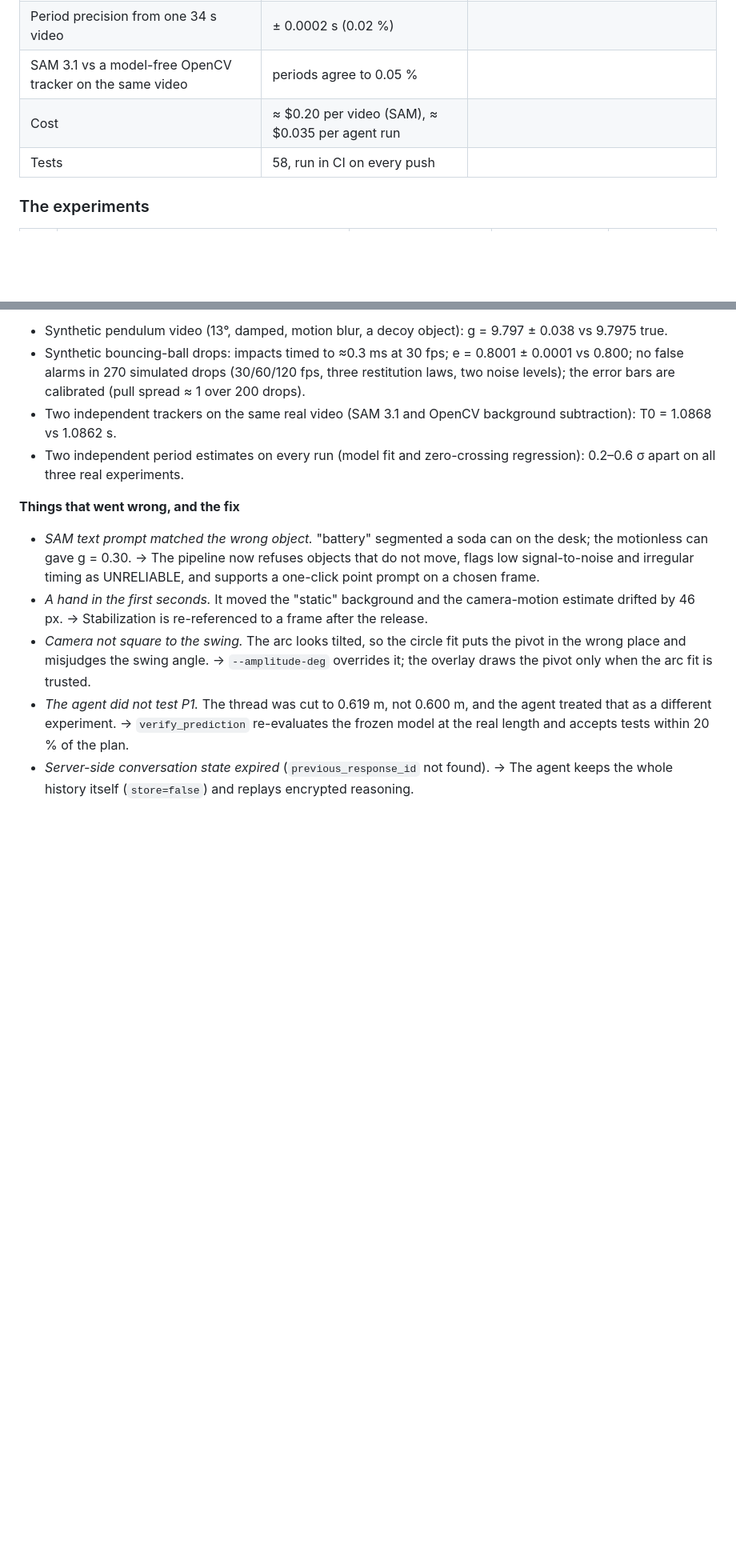
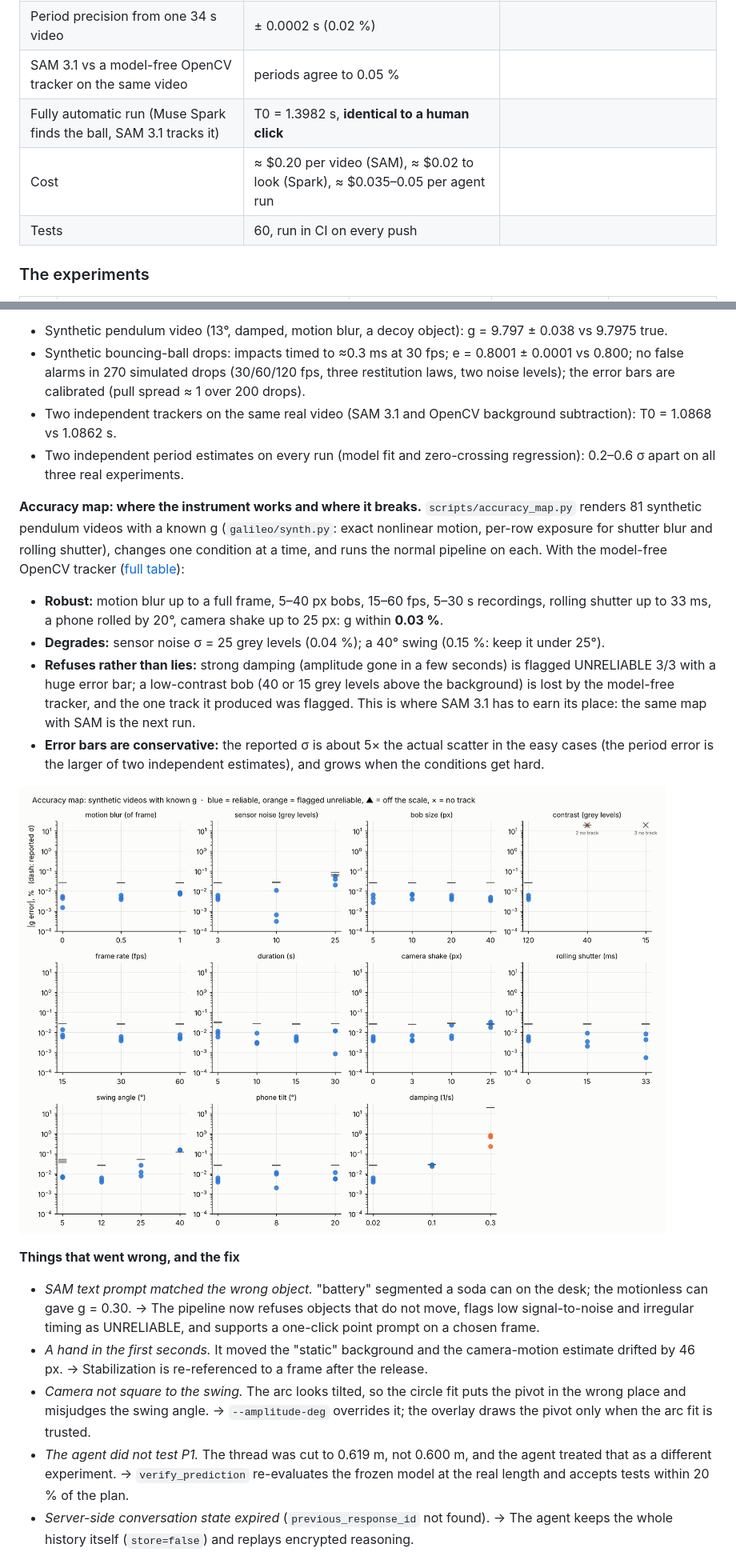
Before and after one commit to Giochvanno/hackathon-meta-galileo, a Markdown page: README.md, 2 parts joined by grey strips. Shown: that part at 80% size. Drawn GitHub-style; pictures changed too: docs/accuracy_map_opencv.png (added); blank space fills up the shorter version.

Commit message:
Muse Spark lab assistant: fully automatic run matches a human click; accuracy map

```diff
--- a/README.md
+++ b/README.md
@@ -22,8 +22,9 @@ tracked by SAM 3.1, analysed by the code in this repository, judged by the Muse
 | **Blind prediction, bouncing ball** | **B1 failed** on 2 of 3 drops | the instrument found why: hand releases from 31–34 cm, not 30 |
 | Period precision from one 34 s video | ± 0.0002 s (0.02 %) | |
 | SAM 3.1 vs a model-free OpenCV tracker on the same video | periods agree to 0.05 % | |
-| Cost | ≈ $0.20 per video (SAM), ≈ $0.035 per agent run | |
-| Tests | 58, run in CI on every push | |
+| Fully automatic run (Muse Spark finds the ball, SAM 3.1 tracks it) | T0 = 1.3982 s, **identical to a human click** | |
+| Cost | ≈ $0.20 per video (SAM), ≈ $0.02 to look (Spark), ≈ $0.035–0.05 per agent run | |
+| Tests | 60, run in CI on every push | |
 
 ### The experiments
 
@@ -217,6 +242,25 @@ What we checked, what went wrong on the way, and what we changed because of it.
 * Two independent period estimates on every run (model fit and zero-crossing regression):
   0.2–0.6 σ apart on all three real experiments.
 
+**Accuracy map: where the instrument works and where it breaks.** `scripts/accuracy_map.py`
+renders 81 synthetic pendulum videos with a known g (`galileo/synth.py`: exact nonlinear motion,
+per-row exposure for shutter blur and rolling shutter), changes one condition at a time, and runs
+the normal pipeline on each. With the model-free OpenCV tracker
+([full table](docs/accuracy_opencv.md)):
+
+* **Robust:** motion blur up to a full frame, 5–40 px bobs, 15–60 fps, 5–30 s recordings, rolling
+  shutter up to 33 ms, a phone rolled by 20°, camera shake up to 25 px: g within **0.03 %**.
+* **Degrades:** sensor noise σ = 25 grey levels (0.04 %); a 40° swing (0.15 %: keep it under 25°).
+* **Refuses rather than lies:** strong damping (amplitude gone in a few seconds) is flagged
+  UNRELIABLE 3/3 with a huge error bar; a low-contrast bob (40 or 15 grey levels above the
+  background) is lost by the model-free tracker, and the one track it produced was flagged.
+  This is where SAM 3.1 has to earn its place: the same map with SAM is the next run.
+* **Error bars are conservative:** the reported σ is about 5× the actual scatter in the easy
+  cases (the period error is the larger of two independent estimates), and grows when the
+  conditions get hard.
+
+![Accuracy map](docs/accuracy_map_opencv.png)
+
 **Things that went wrong, and the fix**
 * *SAM text prompt matched the wrong object.* "battery" segmented a soda can on the desk;
   the motionless can gave g = 0.30. → The pipeline now refuses objects that do not move,
```
Also changed, not shown: other parts of README.md (+29 -2 lines), docs/accuracy_opencv.md (added, +43 -0 lines), 3 other files.
